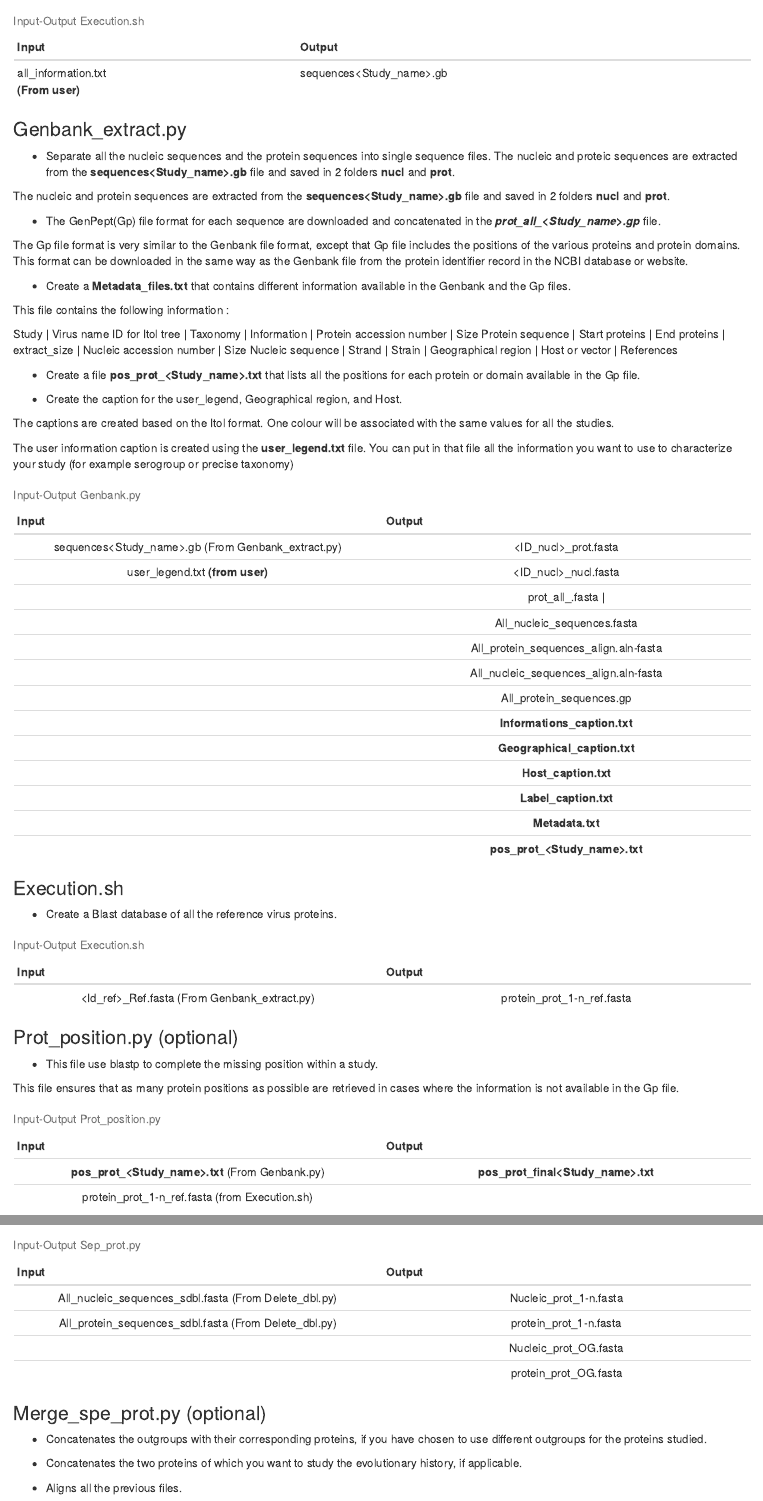
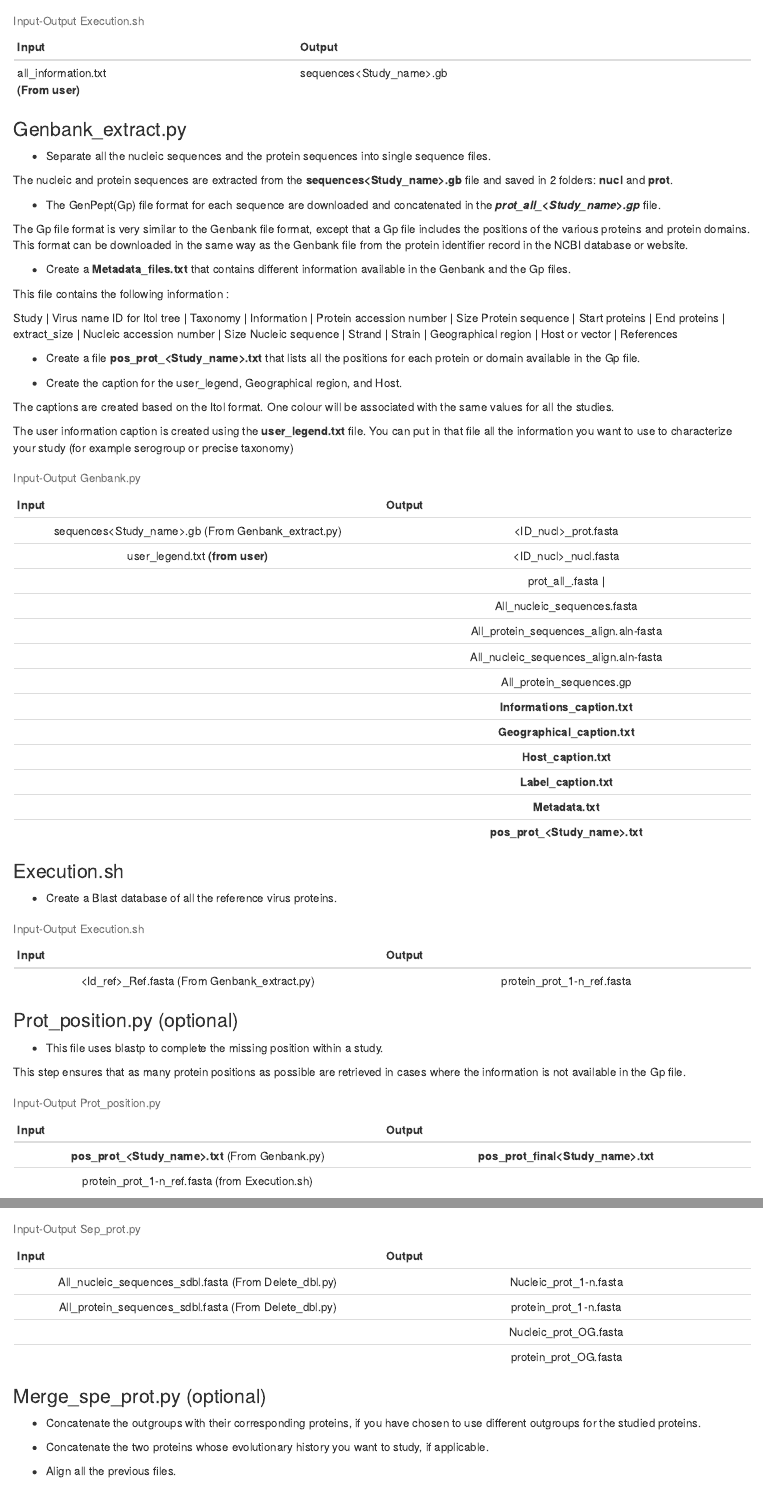
Before and after one commit to SeannaCHARLES/VERTEX, an R Markdown document (README.Rmd): the page in a window 1100 px wide, from 1310 px down, and a second part further down, joined at a grey line. Rendered offline with R 4.5, knitr and Pandoc, with nearby package versions.

Commit message:
Update README.Rmd

```diff
--- a/README.Rmd
+++ b/README.Rmd
@@ -71,13 +71,13 @@ This step performs the download of all the sequences in a Genbank format and the
 
 ### Genbank_extract.py
 
-- Separate all the nucleic sequences and the protein sequences into single sequence files. The nucleic and proteic sequences are extracted from the **sequences\<Study_name\>.gb** file and saved in 2 folders **nucl** and **prot**.
+- Separate all the nucleic sequences and the protein sequences into single sequence files.
 
-The nucleic and protein sequences are extracted from the **sequences\<Study_name\>.gb** file and saved in 2 folders **nucl** and **prot**.
+The nucleic and protein sequences are extracted from the **sequences\<Study_name\>.gb** file and saved in 2 folders: **nucl** and **prot**.
 
 - The GenPept(Gp) file format for each sequence are downloaded and concatenated in the ***prot_all\_\<Study_name\>.gp*** file.
 
-The Gp file format is very similar to the Genbank file format, except that Gp file includes the positions of the various proteins and protein domains. This format can be downloaded in the same way as the Genbank file from the protein identifier record in the NCBI database or website.
+The Gp file format is very similar to the Genbank file format, except that a Gp file includes the positions of the various proteins and protein domains. This format can be downloaded in the same way as the Genbank file from the protein identifier record in the NCBI database or website.
 
 - Create a **Metadata_files.txt** that contains different information available in the Genbank and the Gp files.
 
@@ -123,9 +123,9 @@ The user information caption is created using the **user_legend.txt** file. You
 
 ### Prot_position.py (optional)
 
-- This file use blastp to complete the missing position within a study.
+- This file uses blastp to complete the missing position within a study.
 
-This file ensures that as many protein positions as possible are retrieved in cases where the information is not available in the Gp file.
+This step ensures that as many protein positions as possible are retrieved in cases where the information is not available in the Gp file.
 
 | Input | Output |
 |:--:|:--:|
@@ -170,11 +170,11 @@ This file ensures that as many protein positions as possible are retrieved in ca
 
 ### Merge_spe_prot.py (optional)
 
-- Concatenates the outgroups with their corresponding proteins, if you have chosen to use different outgroups for the proteins studied.
+- Concatenate the outgroups with their corresponding proteins, if you have chosen to use different outgroups for the studied proteins.
 
-- Concatenates the two proteins of which you want to study the evolutionary history, if applicable.
+- Concatenate the two proteins whose evolutionary history you want to study, if applicable.
 
-- Aligns all the previous files.
+- Align all the previous files.
 
 | Input | Output |
 |:--:|:--:|
```
Also changed, not shown: README.Rmd (10 more changed lines).
